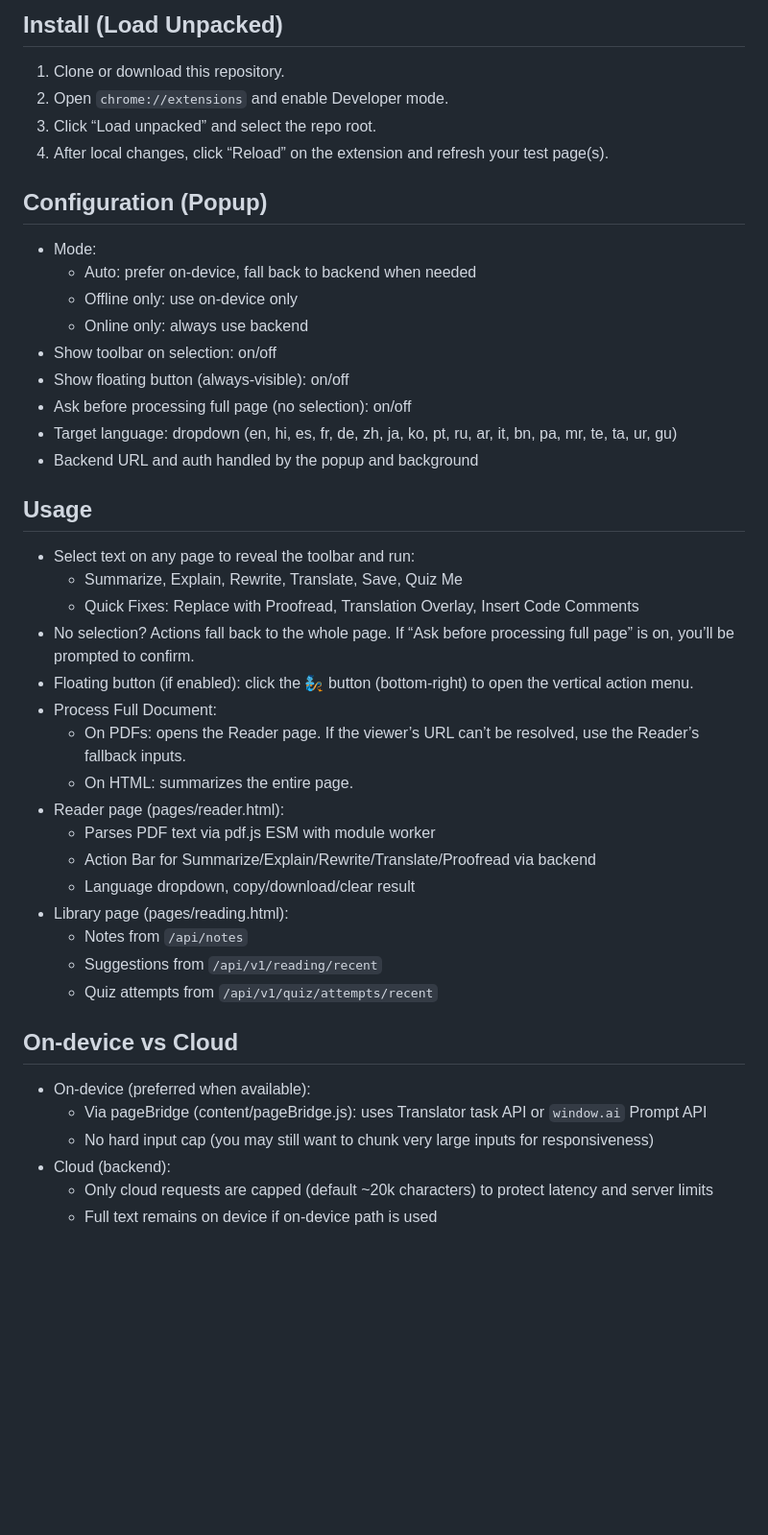
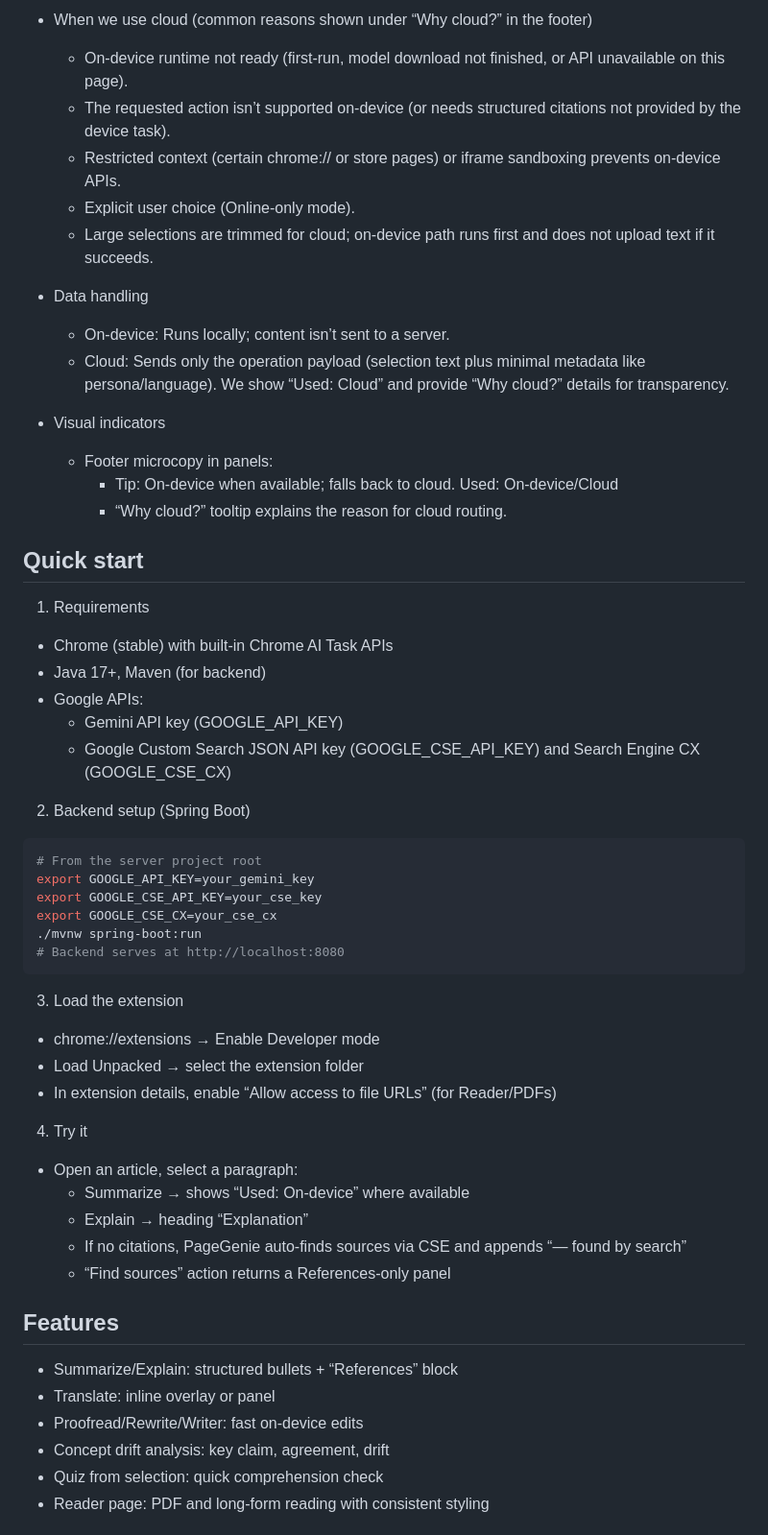
Before and after one commit to ujjwalkumar-64/extention, a Markdown page: README.md, the part around one of its changes. Shown at 96% size. Drawn GitHub-style; blank space fills up the shorter version.

Commit message:
document updated

````diff
--- a/README.md
+++ b/README.md
@@ -48,47 +53,57 @@ PageGenie helps you understand, translate, and improve web content without leavi
 
-## Install (Load Unpacked)
+- When we use cloud (common reasons shown under “Why cloud?” in the footer)
+    - On‑device runtime not ready (first‑run, model download not finished, or API unavailable on this page).
+    - The requested action isn’t supported on‑device (or needs structured citations not provided by the device task).
+    - Restricted context (certain chrome:// or store pages) or iframe sandboxing prevents on‑device APIs.
+    - Explicit user choice (Online‑only mode).
+    - Large selections are trimmed for cloud; on‑device path runs first and does not upload text if it succeeds.
 
-1) Clone or download this repository.
-2) Open `chrome://extensions` and enable Developer mode.
-3) Click “Load unpacked” and select the repo root.
-4) After local changes, click “Reload” on the extension and refresh your test page(s).
+- Data handling
+    - On‑device: Runs locally; content isn’t sent to a server.
+    - Cloud: Sends only the operation payload (selection text plus minimal metadata like persona/language). We show “Used: Cloud” and provide “Why cloud?” details for transparency.
 
-## Configuration (Popup)
+- Visual indicators
+    - Footer microcopy in panels:
+        - Tip: On‑device when available; falls back to cloud. Used: On‑device/Cloud
+        - “Why cloud?” tooltip explains the reason for cloud routing.
 
-- Mode:
-    - Auto: prefer on‑device, fall back to backend when needed
-    - Offline only: use on‑device only
-    - Online only: always use backend
-- Show toolbar on selection: on/off
-- Show floating button (always‑visible): on/off
-- Ask before processing full page (no selection): on/off
-- Target language: dropdown (en, hi, es, fr, de, zh, ja, ko, pt, ru, ar, it, bn, pa, mr, te, ta, ur, gu)
-- Backend URL and auth handled by the popup and background
+## Quick start
 
-## Usage
+1) Requirements
+- Chrome (stable) with built‑in Chrome AI Task APIs
+- Java 17+, Maven (for backend)
+- Google APIs:
+    - Gemini API key (GOOGLE_API_KEY)
+    - Google Custom Search JSON API key (GOOGLE_CSE_API_KEY) and Search Engine CX (GOOGLE_CSE_CX)
 
-- Select text on any page to reveal the toolbar and run:
-    - Summarize, Explain, Rewrite, Translate, Save, Quiz Me
-    - Quick Fixes: Replace with Proofread, Translation Overlay, Insert Code Comments
-- No selection? Actions fall back to the whole page. If “Ask before processing full page” is on, you’ll be prompted to confirm.
-- Floating button (if enabled): click the 🧞 button (bottom‑right) to open the vertical action menu.
-- Process Full Document:
-    - On PDFs: opens the Reader page. If the viewer’s URL can’t be resolved, use the Reader’s fallback inputs.
-    - On HTML: summarizes the entire page.
-- Reader page (pages/reader.html):
-    - Parses PDF text via pdf.js ESM with module worker
-    - Action Bar for Summarize/Explain/Rewrite/Translate/Proofread via backend
-    - Language dropdown, copy/download/clear result
-- Library page (pages/reading.html):
-    - Notes from `/api/notes`
-    - Suggestions from `/api/v1/reading/recent`
-    - Quiz attempts from `/api/v1/quiz/attempts/recent`
+2) Backend setup (Spring Boot)
+```bash
+# From the server project root
+export GOOGLE_API_KEY=your_gemini_key
+export GOOGLE_CSE_API_KEY=your_cse_key
+export GOOGLE_CSE_CX=your_cse_cx
+./mvnw spring-boot:run
+# Backend serves at http://localhost:8080
+```
 
-## On‑device vs Cloud
+3) Load the extension
+- chrome://extensions → Enable Developer mode
+- Load Unpacked → select the extension folder
+- In extension details, enable “Allow access to file URLs” (for Reader/PDFs)
 
-- On‑device (preferred when available):
-    - Via pageBridge (content/pageBridge.js): uses Translator task API or `window.ai` Prompt API
-    - No hard input cap (you may still want to chunk very large inputs for responsiveness)
-- Cloud (backend):
-    - Only cloud requests are capped (default ~20k characters) to protect latency and server limits
-    - Full text remains on device if on‑device path is used
+4) Try it
+- Open an article, select a paragraph:
+    - Summarize → shows “Used: On‑device” where available
+    - Explain → heading “Explanation”
+    - If no citations, PageGenie auto‑finds sources via CSE and appends “— found by search”
+    - “Find sources” action returns a References‑only panel
+
+## Features
+
+- Summarize/Explain: structured bullets + “References” block
+- Translate: inline overlay or panel
+- Proofread/Rewrite/Writer: fast on‑device edits
+- Concept drift analysis: key claim, agreement, drift
+- Quiz from selection: quick comprehension check
+- Reader page: PDF and long‑form reading with consistent styling
+
````
Also changed, not shown: other parts of README.md (+129 -46 lines), doc/DEVELOPER_GUIDE.MD (+186 -115 lines), doc/SUBMISSION.md (added, +119 -0 lines).
